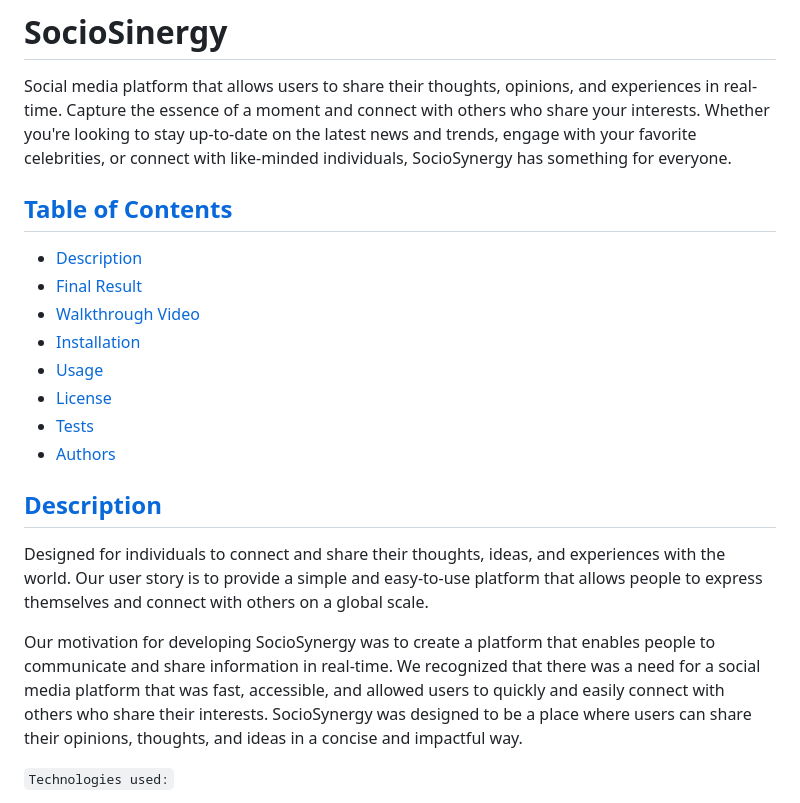
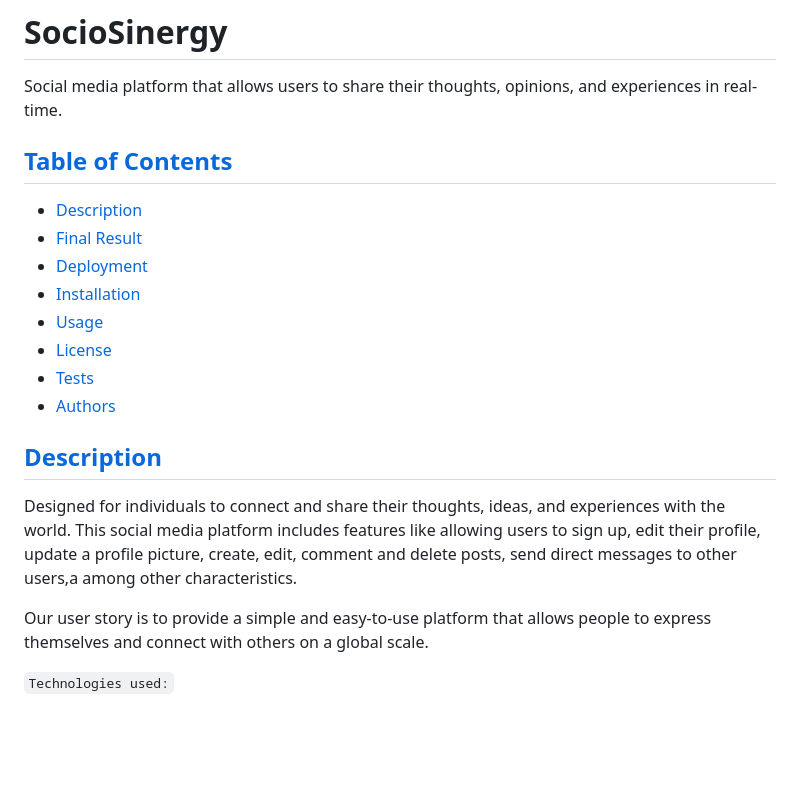
Before and after one commit to Ze7Hu/SocioSynergy, a Markdown page: README.md, the part around the change printed below. Rendered like a GitHub page; blank space fills up the shorter version.

```diff
--- a/README.md
+++ b/README.md
@@ -1,15 +1,15 @@
 # SocioSinergy
 
 Social media platform that allows users to share their thoughts, opinions, and experiences in real-time.
-Capture the essence of a moment and connect with others who share your interests.
-Whether you're looking to stay up-to-date on the latest news and trends, engage with your favorite celebrities, or connect with like-minded individuals, SocioSynergy has something for everyone.
+
+
 
 
 ## [Table of Contents](#table-of-contents)
 
 - [Description](#description)
 - [Final Result](#final-result)
-- [Walkthrough Video](#walkthrough-video)
+- [Deployment](#deployment)
 - [Installation](#installation)
 - [Usage](#usage)
 - [License](#license)
@@ -18,9 +18,9 @@ Whether you're looking to stay up-to-date on the latest news and trends, engage
 
 ## [Description](#table-of-contents)
 
-Designed for individuals to connect and share their thoughts, ideas, and experiences with the world. Our user story is to provide a simple and easy-to-use platform that allows people to express themselves and connect with others on a global scale.
+Designed for individuals to connect and share their thoughts, ideas, and experiences with the world. This social media platform includes features like allowing users to sign up, edit their profile, update a profile picture, create, edit, comment and delete posts, send direct messages to other users,a among other characteristics.
 
-Our motivation for developing SocioSynergy was to create a platform that enables people to communicate and share information in real-time. We recognized that there was a need for a social media platform that was fast, accessible, and allowed users to quickly and easily connect with others who share their interests. SocioSynergy was designed to be a place where users can share their opinions, thoughts, and ideas in a concise and impactful way.
+Our user story is to provide a simple and easy-to-use platform that allows people to express themselves and connect with others on a global scale.
 
 
 `Technologies used:`
```
Also changed, not shown: other parts of README.md (+44 -24 lines), public/img/assets/Homepage-ss.png (added), public/img/assets/github.png (added), 3 other files.
